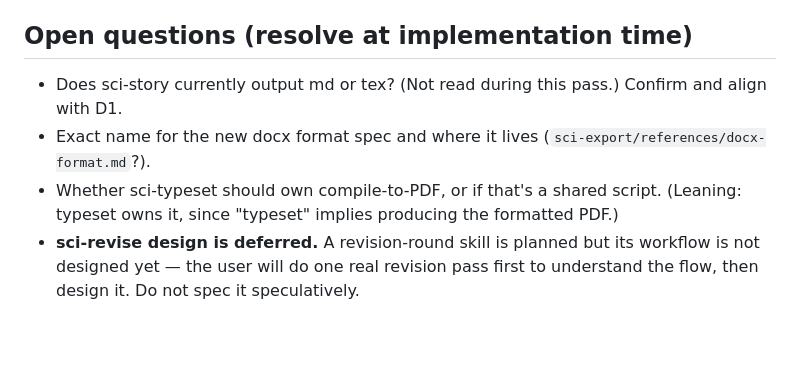
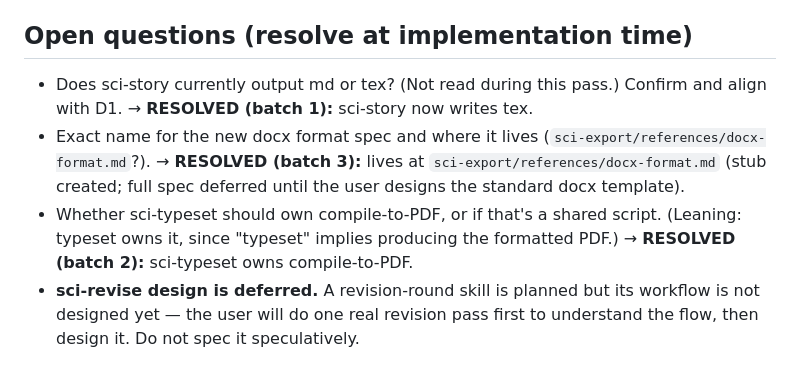
Before and after one commit to Joe-zhouman/sci-skills, a Markdown page: sci-skills-article/docs/skill-redesign.md, the part around the change. Rendered like a GitHub page; blank space fills up the shorter version.

Commit message:
sci-export: re-scope to template-move + tex→docx (drop md→tex)
- Retire Mode 1 (md→tex): drafts are tex from the start now
- Mode A (optional): copy finalized tex into target journal template;
  decide float strategy per journal convention (end/inline/two-phase/IEEE)
- Mode B (optional): tex→docx via pandoc + our reference docx + rules,
  not bare pandoc defaults; fallback to bare pandoc + flag if missing
- SI assembly stays with sci-write; this skill only carries SI
- Add references/docx-format.md stub (location decision; full spec deferred)
- Mark open questions in skill-redesign.md as resolved (batches 1-3)

```diff
--- a/sci-skills-article/docs/skill-redesign.md
+++ b/sci-skills-article/docs/skill-redesign.md
@@ -164,12 +164,14 @@ shared files between typeset/export and the upstream skills.
 ## Open questions (resolve at implementation time)
 
 - Does sci-story currently output md or tex? (Not read during this pass.)
-  Confirm and align with D1.
+  Confirm and align with D1. → **RESOLVED (batch 1):** sci-story now writes tex.
 - Exact name for the new docx format spec and where it lives
-  (`sci-export/references/docx-format.md`?).
+  (`sci-export/references/docx-format.md`?). → **RESOLVED (batch 3):** lives at
+  `sci-export/references/docx-format.md` (stub created; full spec deferred until
+  the user designs the standard docx template).
 - Whether sci-typeset should own compile-to-PDF, or if that's a shared
   script. (Leaning: typeset owns it, since "typeset" implies producing the
-  formatted PDF.)
+  formatted PDF.) → **RESOLVED (batch 2):** sci-typeset owns compile-to-PDF.
 - **sci-revise design is deferred.** A revision-round skill is planned but its
   workflow is not designed yet — the user will do one real revision pass first
   to understand the flow, then design it. Do not spec it speculatively.
```
Also changed, not shown: 2 other files.
